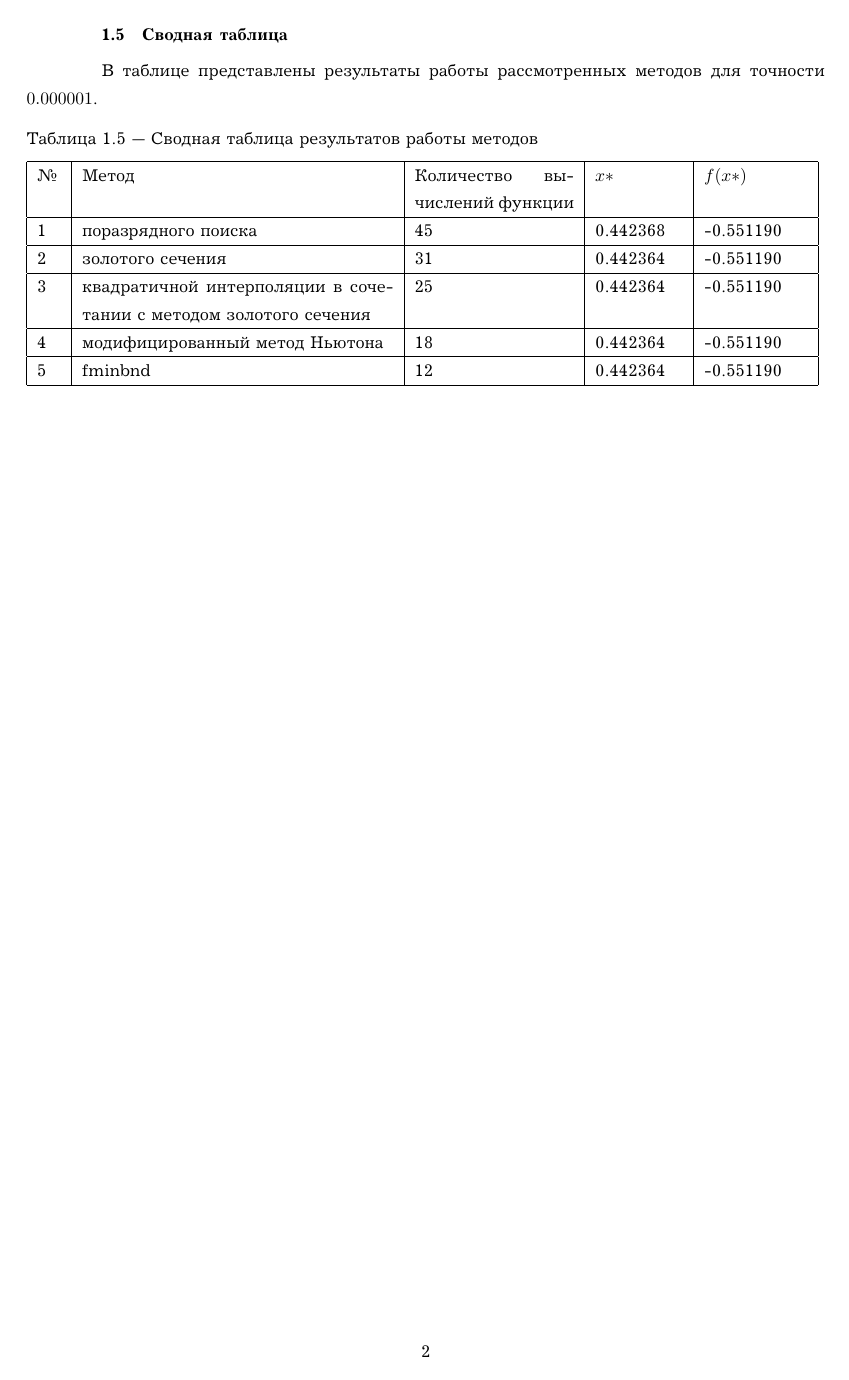
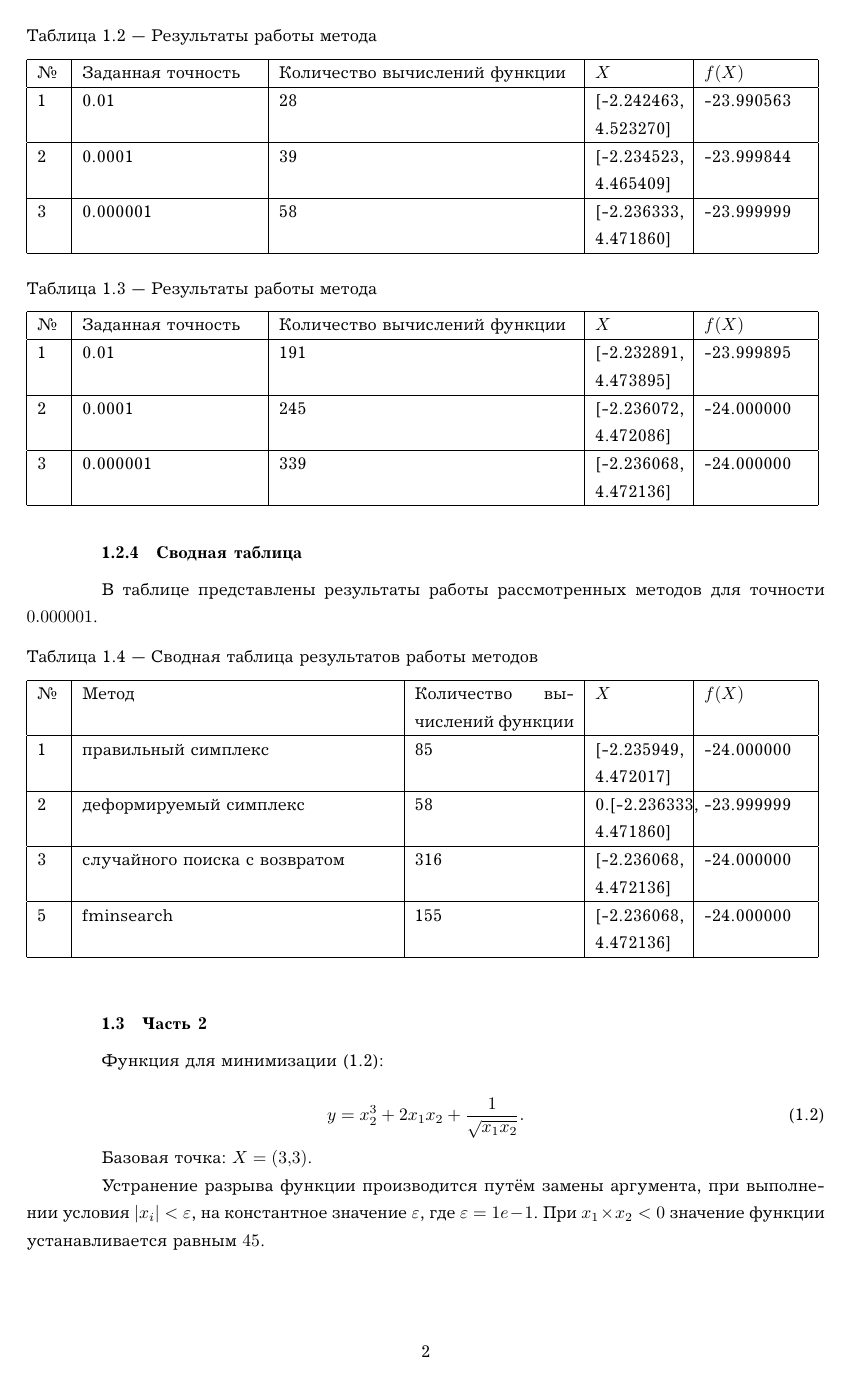
Before and after one commit to Throttle/Optimization-Methods, a LaTeX document (lab05_07/report/rpz.tex, which reads lab05_07/report/parts/20-analysis.tex): page 2 of 2. The pictures show the PDF file lab05_07/report/rpz.pdf that the author committed with the source.

Commit message:
Last Update

```diff
--- a/lab05_07/report/parts/20-analysis.tex
+++ b/lab05_07/report/parts/20-analysis.tex
@@ -1,6 +1,6 @@
 \chapter{Описание задачи}
 \label{cha:analysis}
-
+\section{Часть 1}
 Функция для минимизации (\eqref{F:function}):
 
 \begin{equation}
@@ -8,3 +8,4 @@ y=\sinh(\frac{3x^4 - x + \sqrt{17}-3}{2}) + \sin{\frac{5^\frac{1}{3}x^3-5^\frac{
 \label{F:function}
 \end{equation}
 
+Базовая точка: $x\in [0,-\sqrt{5}]$.
@@ -15,7 +38,9 @@ y=\sinh(\frac{3x^4 - x + \sqrt{17}-3}{2}) + \sin{\frac{5^\frac{1}{3}x^3-5^\frac{
+\subsection{Лабораторная работа \No5}
+В таблице \ref{tb:tab1} приведены результаты работы \b{метода минимизации по правильному симплексу}. Первоначальная длина ребра симплекса: $a=0.5$.
 
 \begin{table}[!ht]
 \caption{Результаты работы метода}
 \begin{tabular}{|p{0.03\textwidth}|p{0.22\textwidth}|p{0.37\textwidth}|p{0.11\textwidth}|p{0.13\textwidth}|}
 \hline
-\No & Заданная точность & Количество вычислений функции & $x*$ & $f(x*)$\\
+\No & Заданная точность & Количество вычислений функции & $X$ & $f(X)$\\
 \hline
@@ -25,47 +50,47 @@ y=\sinh(\frac{3x^4 - x + \sqrt{17}-3}{2}) + \sin{\frac{5^\frac{1}{3}x^3-5^\frac{
 \hline
-3 & 0.000001 & 45 & 0.442368 & -0.551190 \\
+3 & 0.000001 & 85 & [-2.235949, 4.472017] & -24.000000 \\
 \hline
 \end{tabular}
 \label{tb:tab1}
 \end{table}
 
-\section{Лабораторная работа \No2}
-В таблице \ref{tb:tab2} приведены результаты работы \b{метода золотого сечения}.
+\subsection{Лабораторная работа \No6}
+В таблице \ref{tb:tab2} приведены результаты работы \b{метода минимизации по деформируемому симплексу}. Первоначальная длина ребра симплекса: $a=0.5$.
 
 \begin{table}[!ht]
 \caption{Результаты работы метода}
 \begin{tabular}{|p{0.03\textwidth}|p{0.22\textwidth}|p{0.37\textwidth}|p{0.11\textwidth}|p{0.13\textwidth}|}
 \hline
-\No & Заданная точность & Количество вычислений функции & $x*$ & $f(x*)$\\
+\No & Заданная точность & Количество вычислений функции & $X$ & $f(X)$\\
 \hline
-1 & 0.01 & 12 & 0.442719 & -0.551187 \\
+1 & 0.01 & 28 & [-2.242463, 4.523270] & -23.990563 \\
 \hline
-2 & 0.0001 & 22 & 0.442357 & -0.551190 \\
+2 & 0.0001 &39 & [-2.234523, 4.465409]&-23.999844\\
 \hline
-3 & 0.000001 & 31 & 0.442364 & -0.551190 \\
+3 & 0.000001 & 58 & [-2.236333, 4.471860] & -23.999999\\
 \hline
 \end{tabular}
 \label{tb:tab2}
 \end{table}
 
-\section{Лабораторная работа \No3}
-В таблице \ref{tb:tab3} приведены результаты работы \b{метода квадратичной интерполяции в сочетании с методом золотого сечения}. Количество итераций метода золотого сечения --- 4.
+\subsection{Лабораторная работа \No7}
+В таблице \ref{tb:tab3} приведены результаты работы \b{метода случайного поиска с возвратом}. Количество итераций --- 500.
 
 \begin{table}[!ht]
 \caption{Результаты работы метода}
 \begin{tabular}{|p{0.03\textwidth}|p{0.22\textwidth}|p{0.37\textwidth}|p{0.11\textwidth}|p{0.13\textwidth}|}
 \hline
-\No & Заданная точность & Количество вычислений функции & $x*$ & $f(x*)$\\
+\No & Заданная точность & Количество вычислений функции & $X$ & $f(X)$\\
 \hline
-1 & 0.01 & 13 & 0.441913 & -0.551190 \\
+1 & 0.01 & 191 & [-2.232891, 4.473895] & -23.999895 \\
 \hline
-2 & 0.0001 & 19 & 0.442360 & -0.551190 \\
+2 & 0.0001 & 245 & [-2.236072, 4.472086] & -24.000000 \\
 \hline
-3 & 0.000001 & 25 & 0.442364 & -0.551190 \\
+3 & 0.000001 & 339 & [-2.236068, 4.472136] & -24.000000 \\
 \hline
 \end{tabular}
 \label{tb:tab3}
 \end{table}
 
-\section{Лабораторная работа \No4}
-В таблице \ref{tb:tab4} приведены результаты работы \b{модифицированного метода Ньютона}.
+
+\subsection{Сводная таблица}
@@ -72,2 +98,4 @@ y=\sinh(\frac{3x^4 - x + \sqrt{17}-3}{2}) + \sin{\frac{5^\frac{1}{3}x^3-5^\frac{
 
 \begin{table}[!ht]
+\caption{Сводная таблица результатов работы методов}
+\begin{tabular}{|p{0.03\textwidth}|p{0.39\textwidth}|p{0.20\textwidth}|p{0.11\textwidth}|p{0.13\textwidth}|}
@@ -76,40 +102,31 @@ y=\sinh(\frac{3x^4 - x + \sqrt{17}-3}{2}) + \sin{\frac{5^\frac{1}{3}x^3-5^\frac{
 \hline
-\No & Заданная точность & Количество вычислений функции & $x*$ & $f(x*)$\\
+\No & Метод & Количество вычислений функции & $X$ & $f(X)$\\
 \hline
-1 & 0.01 & 12 & 0.442370 & -0.551185 \\
+1 & правильный симплекс & 85 & [-2.235949, 4.472017] & -24.000000 \\
 \hline
-2 & 0.0001 & 15 & 0.442364 & -0.551190 \\
+2 & деформируемый симплекс & 58 & 0.[-2.236333, 4.471860] & -23.999999 \\
 \hline
-3 & 0.000001 & 18 & 0.442364 & -0.551190 \\
+3 & случайного поиска с возвратом &  316 & [-2.236068, 4.472136] & -24.000000 \\
+\hline
+5 & fminsearch & 155 & [-2.236068, 4.472136] & -24.000000 \\
 \hline
 \end{tabular}
 \label{tb:tab4}
 \end{table}
 
 
+\section{Часть 2}
+Функция для минимизации (\eqref{F:function2}):
 
-\section{Сводная таблица}
-В таблице представлены результаты работы рассмотренных методов для точности $0.000001$.
+\begin{equation}
+y=x_{2}^3 + 2x_1x_2 + \frac{1}{\sqrt{x_1x_2}}.
+\label{F:function2}
+\end{equation}
 
-\begin{table}[!ht]
-\caption{Сводная таблица результатов работы методов}
-\begin{tabular}{|p{0.03\textwidth}|p{0.39\textwidth}|p{0.20\textwidth}|p{0.11\textwidth}|p{0.13\textwidth}|}
-\hline
-\No & Метод & Количество вычислений функции & $x*$ & $f(x*)$\\
-\hline
-1 & поразрядного поиска & 45 & 0.442368 & -0.551190 \\
-\hline
-2 & золотого сечения & 31 & 0.442364 & -0.551190 \\
-\hline
-3 & квадратичной интерполяции в сочетании с методом золотого сечения &  25 & 0.442364 & -0.551190 \\
-\hline
-4 & модифицированный метод Ньютона & 18 & 0.442364 & -0.551190 \\
-\hline
-5 & fminbnd & 12 & 0.442364 & -0.551190 \\
-\hline
-\end{tabular}
-\label{tb:tab4}
-\end{table}
+Базовая точка: $X = (3,3)$.
+
+Устранение разрыва функции производится путём замены аргумента, при выполнении условия $|x_i| < \varepsilon$, на константное значение $\varepsilon$, где $\varepsilon = 1e-1$. При $x_1 \times x_2 < 0$ значение функции устанавливается равным $45$.
+
 
 %
 % % В начале раздела  можно напомнить его цель
```
Also changed, not shown: lab05_07/report/rpz.pdf, lab05_07/report/parts/20-analysis.tex (37 more changed lines), 2 other files.
